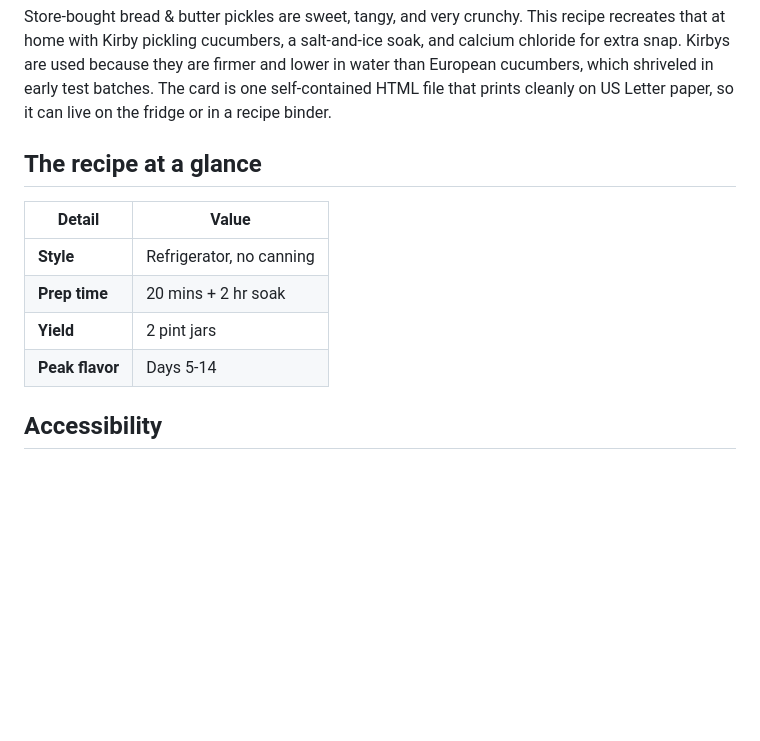
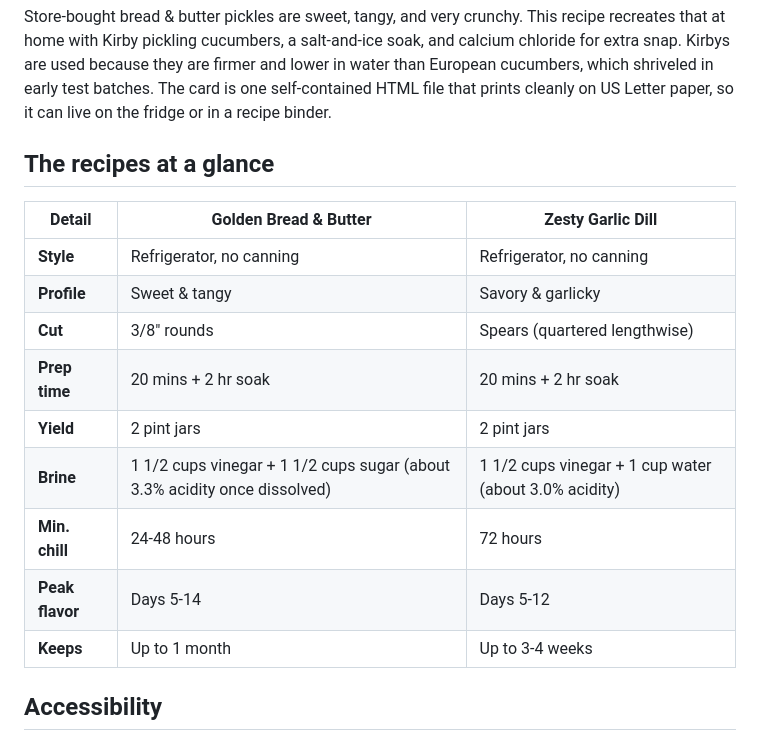
Before and after one commit to AYJAYY/sweet-crunch-society, a Markdown page: README.md, the part around the change. Drawn GitHub-style; blank space fills up the shorter version.

Commit message:
docs: add zesty column to README at-a-glance table
The README only described the Bread & Butter recipe's stats, even though
the zesty card is shown above it and now differs meaningfully (spears
instead of rounds, 72 hr chill, peak days 5-12, shorter shelf life).
Turned the single-recipe table into a side-by-side comparison covering
profile, cut, brine composition with approximate effective acidity,
minimum chill time, peak flavor window, and shelf life.

Co-Authored-By: Claude Sonnet 5.5 <noreply@anthropic.com>

```diff
--- a/README.md
+++ b/README.md
@@ -25,14 +25,19 @@ Sources: [UMN Extension: Pickling basics](https://extension.umn.edu/preserving-a
 
 Store-bought bread & butter pickles are sweet, tangy, and very crunchy. This recipe recreates that at home with Kirby pickling cucumbers, a salt-and-ice soak, and calcium chloride for extra snap. Kirbys are used because they are firmer and lower in water than European cucumbers, which shriveled in early test batches. The card is one self-contained HTML file that prints cleanly on US Letter paper, so it can live on the fridge or in a recipe binder.
 
-## The recipe at a glance
+## The recipes at a glance
 
-| Detail | Value |
-|---|---|
-| **Style** | Refrigerator, no canning |
-| **Prep time** | 20 mins + 2 hr soak |
-| **Yield** | 2 pint jars |
-| **Peak flavor** | Days 5-14 |
+| Detail | Golden Bread & Butter | Zesty Garlic Dill |
+|---|---|---|
+| **Style** | Refrigerator, no canning | Refrigerator, no canning |
+| **Profile** | Sweet & tangy | Savory & garlicky |
+| **Cut** | 3/8" rounds | Spears (quartered lengthwise) |
+| **Prep time** | 20 mins + 2 hr soak | 20 mins + 2 hr soak |
+| **Yield** | 2 pint jars | 2 pint jars |
+| **Brine** | 1 1/2 cups vinegar + 1 1/2 cups sugar (about 3.3% acidity once dissolved) | 1 1/2 cups vinegar + 1 cup water (about 3.0% acidity) |
+| **Min. chill** | 24-48 hours | 72 hours |
+| **Peak flavor** | Days 5-14 | Days 5-12 |
+| **Keeps** | Up to 1 month | Up to 3-4 weeks |
 
 ## Accessibility
 
```
